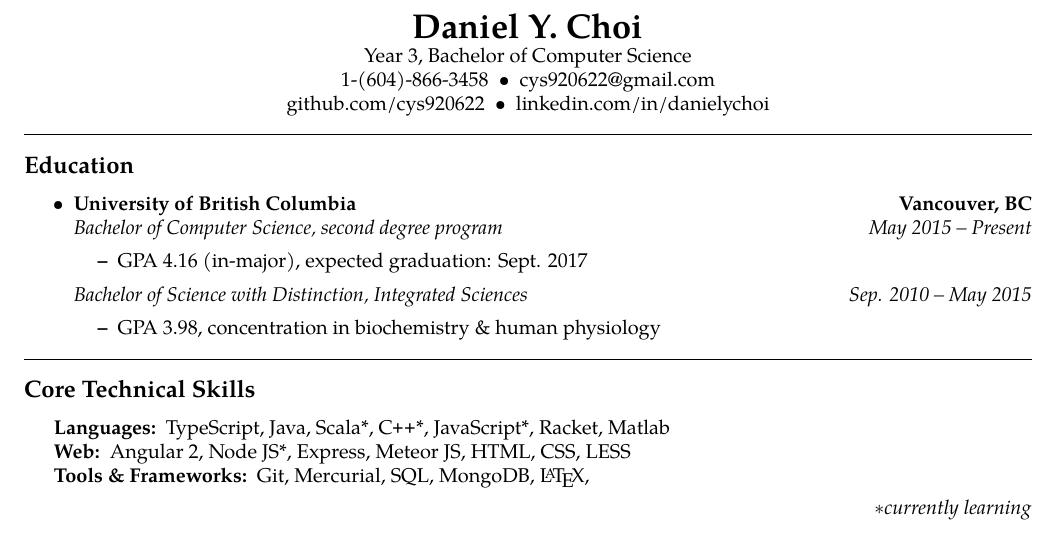
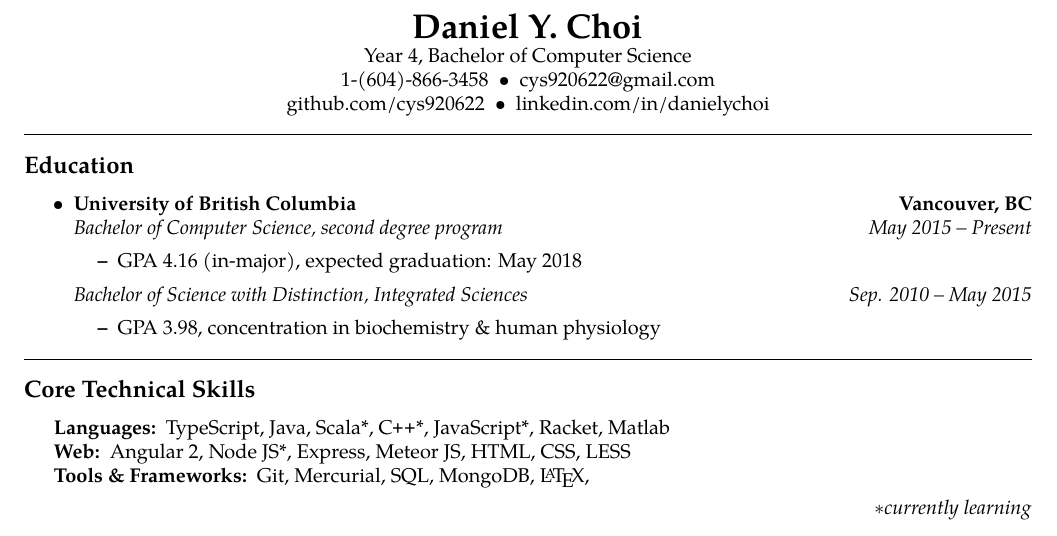
Before and after one commit to cys920622/latex-resume, a LaTeX CV (Daniel-Choi-Resume.tex): part of page 1 of 2, cut so that both start at the same text. Compiled offline with pdfLaTeX.

Commit message:
Update study year, expected grad date

```diff
--- a/Daniel-Choi-Resume.tex
+++ b/Daniel-Choi-Resume.tex
@@ -67,7 +67,7 @@
 \thispagestyle{firststyle}
 {\LARGE \textbf{\\Daniel Y. Choi}}
 
-Year 3, Bachelor of Computer Science
+Year 4, Bachelor of Computer Science
 \\
 1-(604)-866-3458\ \ \textbullet
 \ \ cys920622@gmail.com
@@ -98,7 +98,7 @@ github.com/cys920622\ \ \textbullet
 %		databases, Intro to software engineering
 %		\item Completed coursework: Intro to algorithms \& data structures,
 %		Intro to computer systems, Software construction, Matrix algebra
-		\item GPA 4.16 (in-major), expected graduation: Sept. 2017
+		\item GPA 4.16 (in-major), expected graduation: May 2018
 	\end{itemize*}
 
 	\headerrow
```
Also changed, not shown: Daniel-Choi-Resume.pdf, 1 other file.
